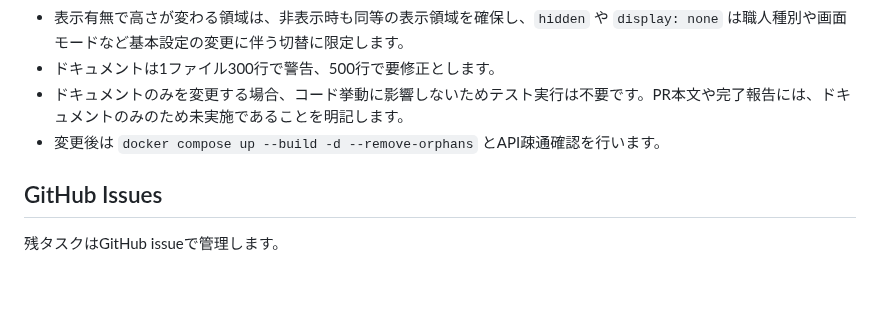
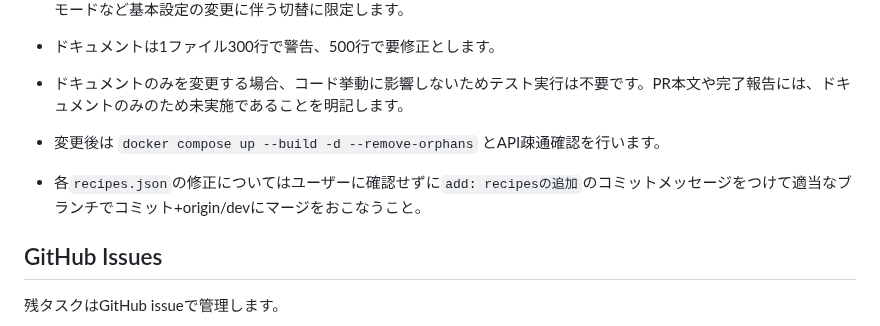
Before and after one commit to kwdch013/crafting_dq10, a Markdown page: AGENTS.md, the part around the change. Drawn GitHub-style; blank space fills up the shorter version.

Commit message:
Chore  recipes (#198)
* feat: recipesのルール追加

* chore: recipes

```diff
--- a/AGENTS.md
+++ b/AGENTS.md
@@ -53,6 +53,8 @@ http://localhost:8000
 - ドキュメントのみを変更する場合、コード挙動に影響しないためテスト実行は不要です。PR本文や完了報告には、ドキュメントのみのため未実施であることを明記します。
 - 変更後は `docker compose up --build -d --remove-orphans` とAPI疎通確認を行います。
 
+- 各`recipes.json`の修正についてはユーザーに確認せずに`add: recipesの追加`のコミットメッセージをつけて適当なブランチでコミット+origin/devにマージをおこなうこと。
+
 ## GitHub Issues
 
 残タスクはGitHub issueで管理します。
```
